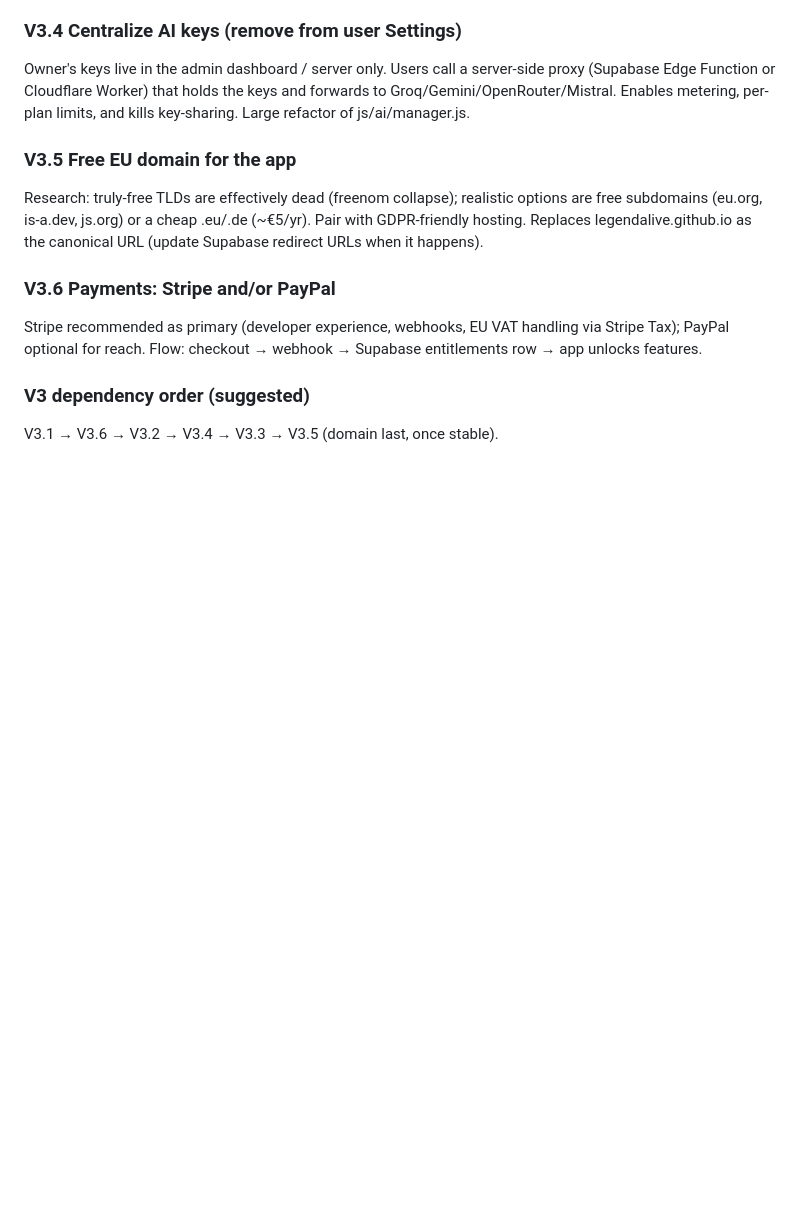
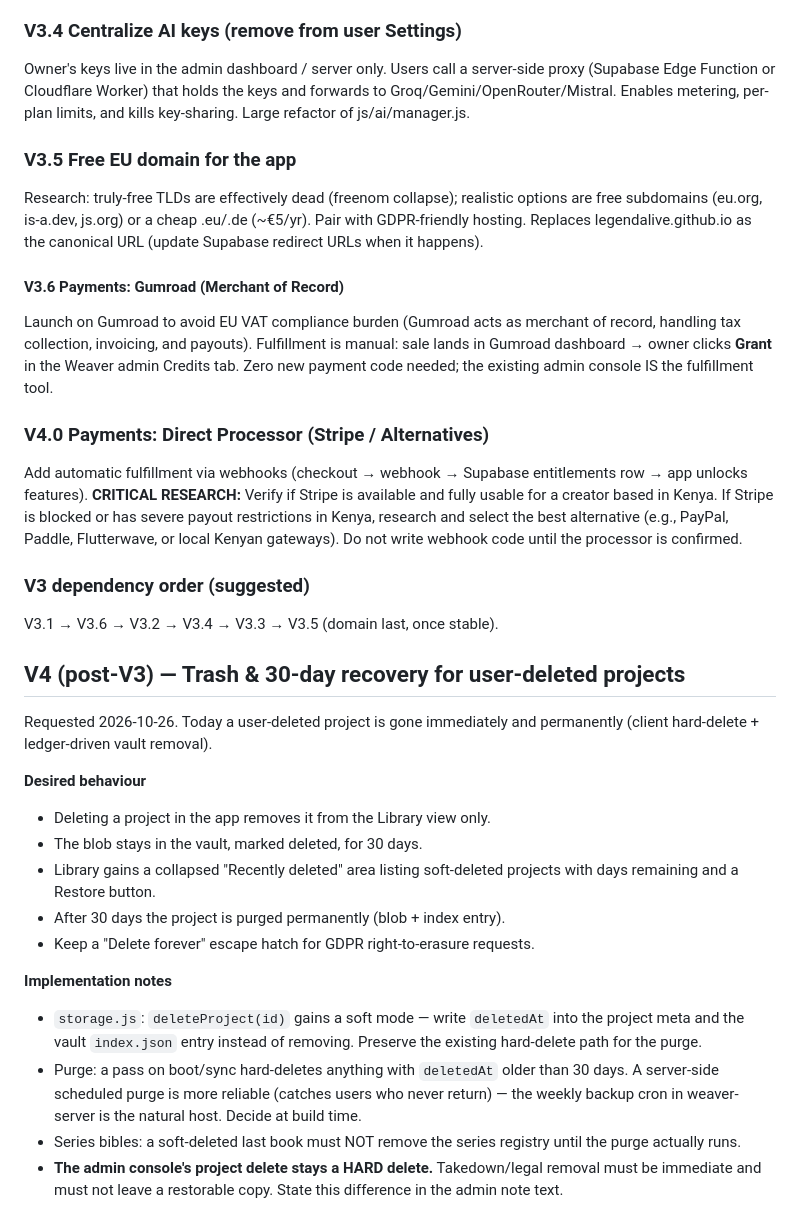
Before and after one commit to legendalive/Weaver, a Markdown page: docs/BACKLOG.md, the part around the change. Drawn GitHub-style; blank space fills up the shorter version.

Commit message:
Update BACKLOG with payment options and project recovery
Added details about payment processing options and project deletion behavior in the backlog.

```diff
--- a/docs/BACKLOG.md
+++ b/docs/BACKLOG.md
@@ -149,10 +149,47 @@ options are free subdomains (eu.org, is-a.dev, js.org) or a cheap .eu/.de
 (~€5/yr). Pair with GDPR-friendly hosting. Replaces legendalive.github.io as
 the canonical URL (update Supabase redirect URLs when it happens).
 
-### V3.6 Payments: Stripe and/or PayPal
-Stripe recommended as primary (developer experience, webhooks, EU VAT
-handling via Stripe Tax); PayPal optional for reach. Flow: checkout →
-webhook → Supabase entitlements row → app unlocks features.
+#### V3.6 Payments: Gumroad (Merchant of Record)
+Launch on Gumroad to avoid EU VAT compliance burden (Gumroad acts as
+merchant of record, handling tax collection, invoicing, and payouts).
+Fulfillment is manual: sale lands in Gumroad dashboard → owner clicks
+**Grant** in the Weaver admin Credits tab. Zero new payment code needed;
+the existing admin console IS the fulfillment tool.
+
+### V4.0 Payments: Direct Processor (Stripe / Alternatives)
+Add automatic fulfillment via webhooks (checkout → webhook → Supabase
+entitlements row → app unlocks features).
+**CRITICAL RESEARCH:** Verify if Stripe is available and fully usable for
+a creator based in Kenya. If Stripe is blocked or has severe payout
+restrictions in Kenya, research and select the best alternative
+(e.g., PayPal, Paddle, Flutterwave, or local Kenyan gateways). Do not
+write webhook code until the processor is confirmed.
 
 ### V3 dependency order (suggested)
 V3.1 → V3.6 → V3.2 → V3.4 → V3.3 → V3.5 (domain last, once stable).
+## V4 (post-V3) — Trash & 30-day recovery for user-deleted projects
+
+Requested 2026-10-26. Today a user-deleted project is gone immediately and
+permanently (client hard-delete + ledger-driven vault removal).
+
+**Desired behaviour**
+- Deleting a project in the app removes it from the Library view only.
+- The blob stays in the vault, marked deleted, for 30 days.
+- Library gains a collapsed "Recently deleted" area listing soft-deleted
+  projects with days remaining and a Restore button.
+- After 30 days the project is purged permanently (blob + index entry).
+- Keep a "Delete forever" escape hatch for GDPR right-to-erasure requests.
+
+**Implementation notes**
+- `storage.js`: `deleteProject(id)` gains a soft mode — write `deletedAt` into
+  the project meta and the vault `index.json` entry instead of removing.
+  Preserve the existing hard-delete path for the purge.
+- Purge: a pass on boot/sync hard-deletes anything with `deletedAt` older than
+  30 days. A server-side scheduled purge is more reliable (catches users who
+  never return) — the weekly backup cron in weaver-server is the natural host.
+  Decide at build time.
+- Series bibles: a soft-deleted last book must NOT remove the series registry
+  until the purge actually runs.
+- **The admin console's project delete stays a HARD delete.** Takedown/legal
+  removal must be immediate and must not leave a restorable copy. State this
+  difference in the admin note text.
```
